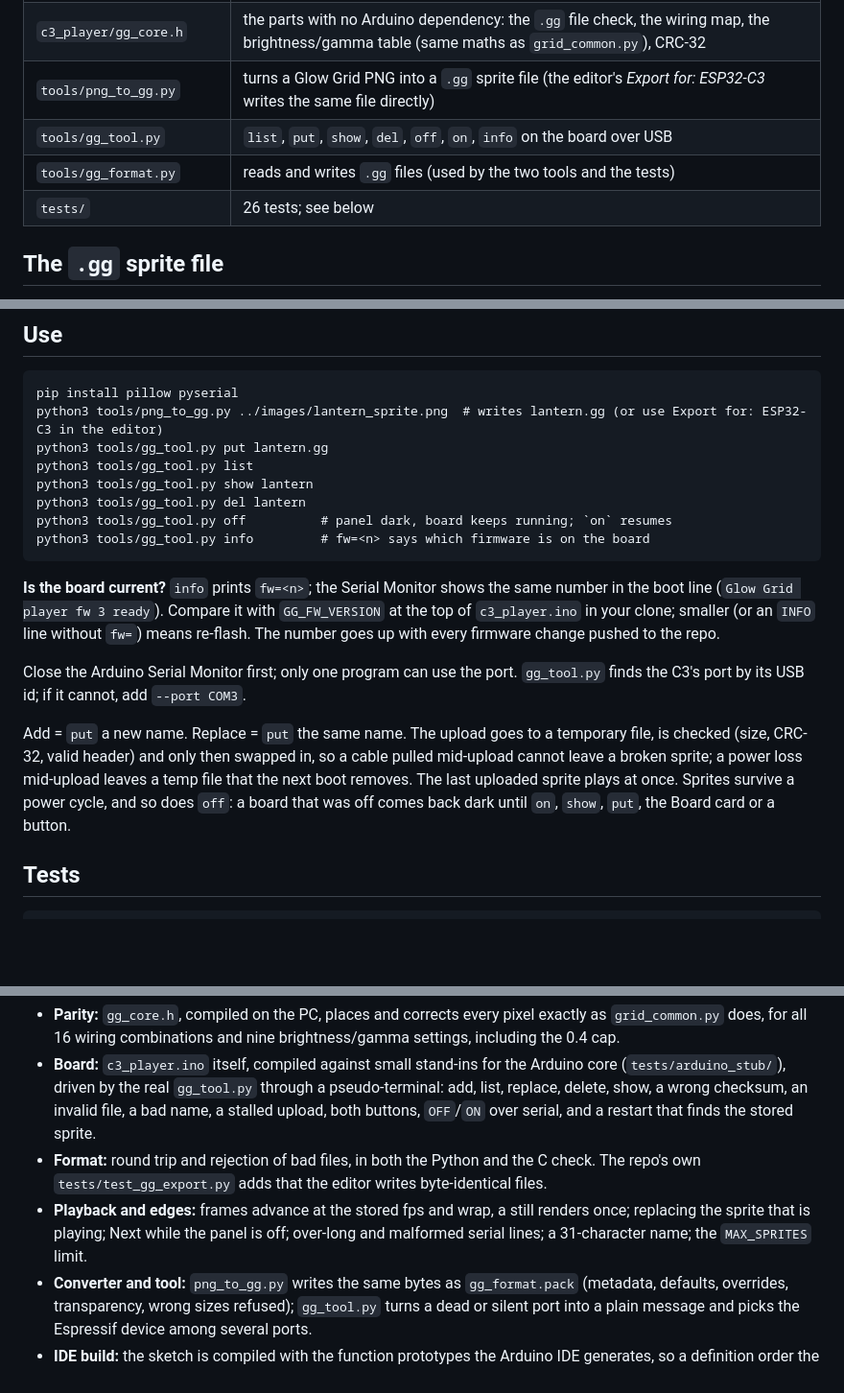
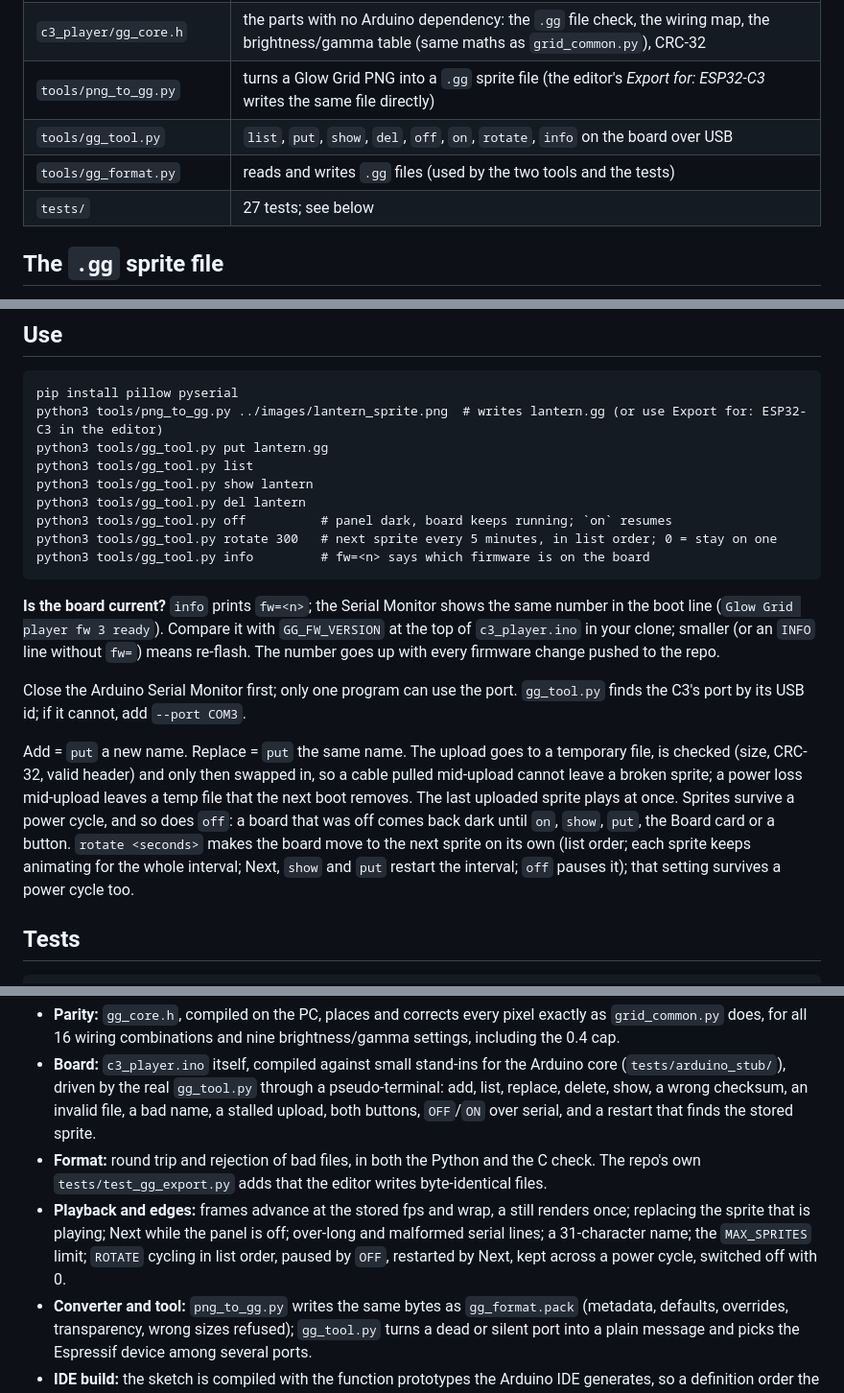
Before and after one commit to dwooods/glow-grid, a Markdown page: c3/README.md, 3 parts joined by grey strips. Shown at 96% size. Drawn GitHub-style; blank space fills up the shorter version.

Commit message:
c3/README: rotate command, 27 tests

````diff
--- a/c3/README.md
+++ b/c3/README.md
@@ -11,9 +11,9 @@ Stores several Glow Grid sprites in the board's flash and plays one at a time. S
 | `c3_player/c3_player.ino` | the firmware: flash storage, serial commands, buttons, playback. The folder is named after the sketch because the Arduino IDE insists on it, so it opens straight from the clone |
 | `c3_player/gg_core.h` | the parts with no Arduino dependency: the `.gg` file check, the wiring map, the brightness/gamma table (same maths as `grid_common.py`), CRC-32 |
 | `tools/png_to_gg.py` | turns a Glow Grid PNG into a `.gg` sprite file (the editor's *Export for: ESP32-C3* writes the same file directly) |
-| `tools/gg_tool.py` | `list`, `put`, `show`, `del`, `off`, `on`, `info` on the board over USB |
+| `tools/gg_tool.py` | `list`, `put`, `show`, `del`, `off`, `on`, `rotate`, `info` on the board over USB |
 | `tools/gg_format.py` | reads and writes `.gg` files (used by the two tools and the tests) |
-| `tests/` | 26 tests; see below |
+| `tests/` | 27 tests; see below |
 
 ## The `.gg` sprite file
 
@@ -37,6 +37,7 @@ python3 tools/gg_tool.py list
 python3 tools/gg_tool.py show lantern
 python3 tools/gg_tool.py del lantern
 python3 tools/gg_tool.py off          # panel dark, board keeps running; `on` resumes
+python3 tools/gg_tool.py rotate 300   # next sprite every 5 minutes, in list order; 0 = stay on one
 python3 tools/gg_tool.py info         # fw=<n> says which firmware is on the board
 ```
 
@@ -44,7 +45,7 @@ python3 tools/gg_tool.py info         # fw=<n> says which firmware is on the boa
 
 Close the Arduino Serial Monitor first; only one program can use the port. `gg_tool.py` finds the C3's port by its USB id; if it cannot, add `--port COM3`.
 
-Add = `put` a new name. Replace = `put` the same name. The upload goes to a temporary file, is checked (size, CRC-32, valid header) and only then swapped in, so a cable pulled mid-upload cannot leave a broken sprite; a power loss mid-upload leaves a temp file that the next boot removes. The last uploaded sprite plays at once. Sprites survive a power cycle, and so does `off`: a board that was off comes back dark until `on`, `show`, `put`, the Board card or a button.
+Add = `put` a new name. Replace = `put` the same name. The upload goes to a temporary file, is checked (size, CRC-32, valid header) and only then swapped in, so a cable pulled mid-upload cannot leave a broken sprite; a power loss mid-upload leaves a temp file that the next boot removes. The last uploaded sprite plays at once. Sprites survive a power cycle, and so does `off`: a board that was off comes back dark until `on`, `show`, `put`, the Board card or a button. `rotate <seconds>` makes the board move to the next sprite on its own (list order; each sprite keeps animating for the whole interval; Next, `show` and `put` restart the interval; `off` pauses it); that setting survives a power cycle too.
 
 ## Tests
 
@@ -57,7 +58,7 @@ Set `GLOWGRID_REPO=/path/to/glow-grid` if this folder is not inside the repo (th
 - **Parity:** `gg_core.h`, compiled on the PC, places and corrects every pixel exactly as `grid_common.py` does, for all 16 wiring combinations and nine brightness/gamma settings, including the 0.4 cap.
 - **Board:** `c3_player.ino` itself, compiled against small stand-ins for the Arduino core (`tests/arduino_stub/`), driven by the real `gg_tool.py` through a pseudo-terminal: add, list, replace, delete, show, a wrong checksum, an invalid file, a bad name, a stalled upload, both buttons, `OFF`/`ON` over serial, and a restart that finds the stored sprite.
 - **Format:** round trip and rejection of bad files, in both the Python and the C check. The repo's own `tests/test_gg_export.py` adds that the editor writes byte-identical files.
-- **Playback and edges:** frames advance at the stored fps and wrap, a still renders once; replacing the sprite that is playing; Next while the panel is off; over-long and malformed serial lines; a 31-character name; the `MAX_SPRITES` limit.
+- **Playback and edges:** frames advance at the stored fps and wrap, a still renders once; replacing the sprite that is playing; Next while the panel is off; over-long and malformed serial lines; a 31-character name; the `MAX_SPRITES` limit; `ROTATE` cycling in list order, paused by `OFF`, restarted by Next, kept across a power cycle, switched off with 0.
 - **Converter and tool:** `png_to_gg.py` writes the same bytes as `gg_format.pack` (metadata, defaults, overrides, transparency, wrong sizes refused); `gg_tool.py` turns a dead or silent port into a plain message and picks the Espressif device among several ports.
 - **IDE build:** the sketch is compiled with the function prototypes the Arduino IDE generates, so a definition order the IDE rejects fails here too.
 
````
